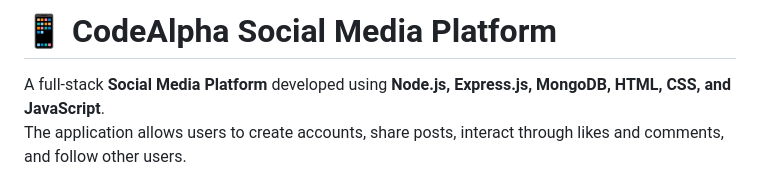
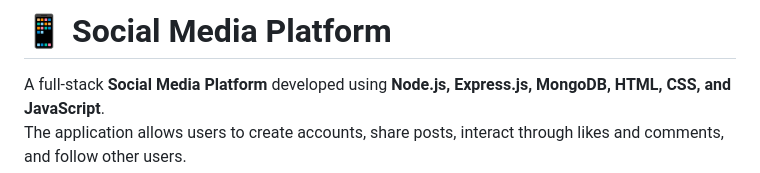
Before and after one commit to SadhvikaNallathigala/SocialMedia, a Markdown page: README.md, the part around the change. Rendered like a GitHub page.

```diff
--- a/README.md
+++ b/README.md
@@ -1,4 +1,4 @@
-# 📱 CodeAlpha Social Media Platform
+# 📱 Social Media Platform
 
 A full-stack **Social Media Platform** developed using **Node.js, Express.js, MongoDB, HTML, CSS, and JavaScript**.
 The application allows users to create accounts, share posts, interact through likes and comments, and follow other users.
```
